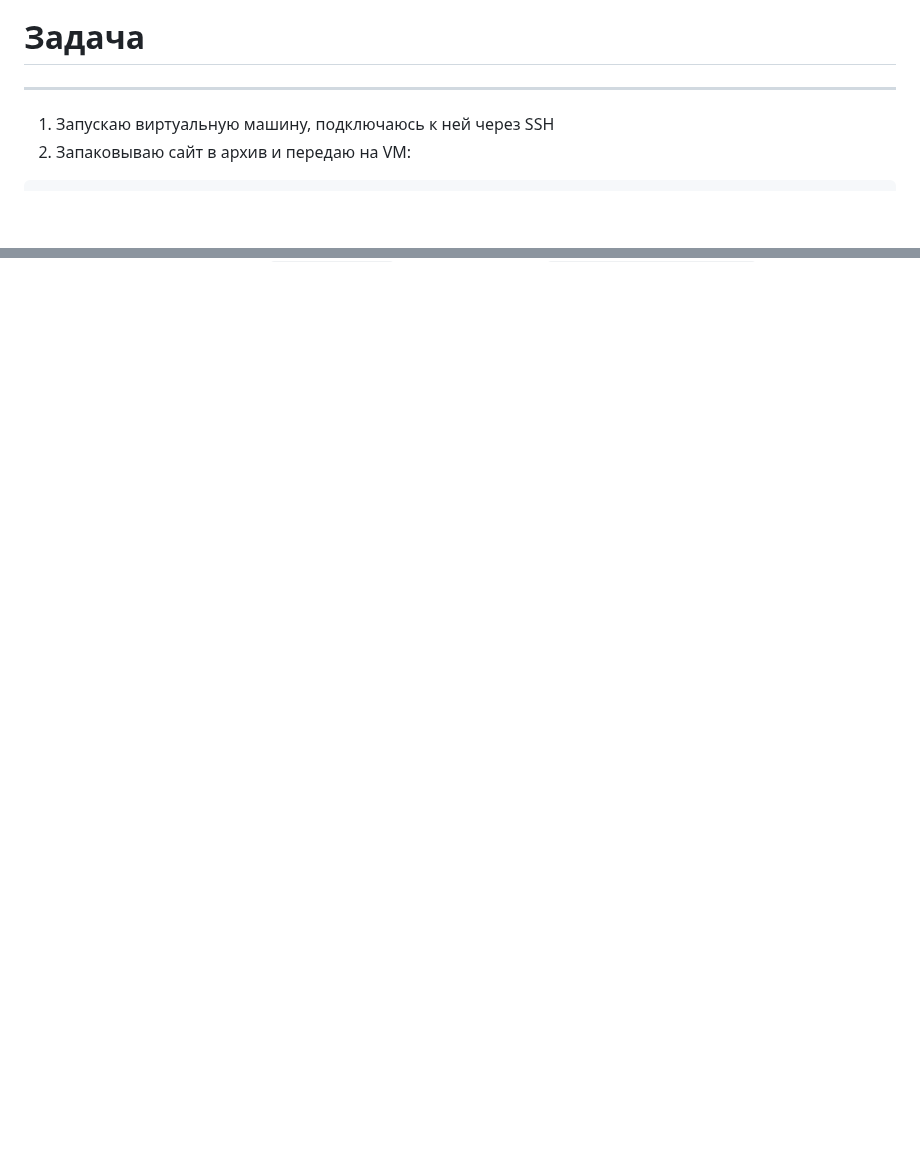
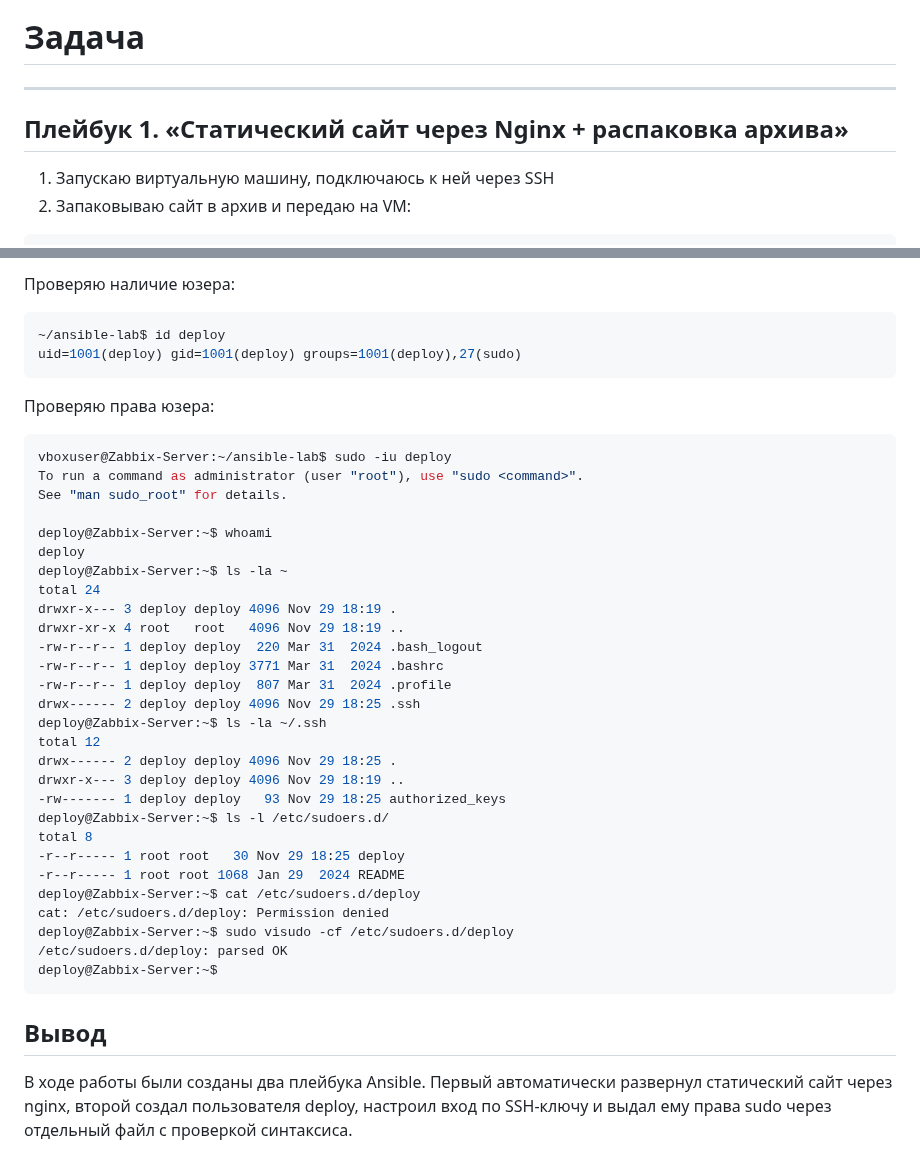
Before and after one commit to zzzzzzqwe/aci_it, a Markdown page: Lab03/readme.md, 2 parts joined by grey strips. Drawn GitHub-style; blank space fills up the shorter version.

````diff
--- a/Lab03/readme.md
+++ b/Lab03/readme.md
@@ -4,6 +4,7 @@
 
 ---
 
+## Плейбук 1. «Статический сайт через Nginx + распаковка архива»
 1. Запускаю виртуальную машину, подключаюсь к ней через SSH
 2. Запаковываю сайт в архив и передаю на VM:
 ```bash
@@ -95,0 +183,40 @@ PLAY [Static site via nginx] ***************************************************
+Проверяю наличие юзера:
+```bash
+~/ansible-lab$ id deploy
+uid=1001(deploy) gid=1001(deploy) groups=1001(deploy),27(sudo)
+```
+
+Проверяю права юзера:
+```bash
+vboxuser@Zabbix-Server:~/ansible-lab$ sudo -iu deploy
+To run a command as administrator (user "root"), use "sudo <command>".
+See "man sudo_root" for details.
+
+deploy@Zabbix-Server:~$ whoami
+deploy
+deploy@Zabbix-Server:~$ ls -la ~
+total 24
+drwxr-x--- 3 deploy deploy 4096 Nov 29 18:19 .
+drwxr-xr-x 4 root   root   4096 Nov 29 18:19 ..
+-rw-r--r-- 1 deploy deploy  220 Mar 31  2024 .bash_logout
+-rw-r--r-- 1 deploy deploy 3771 Mar 31  2024 .bashrc
+-rw-r--r-- 1 deploy deploy  807 Mar 31  2024 .profile
+drwx------ 2 deploy deploy 4096 Nov 29 18:25 .ssh
+deploy@Zabbix-Server:~$ ls -la ~/.ssh
+total 12
+drwx------ 2 deploy deploy 4096 Nov 29 18:25 .
+drwxr-x--- 3 deploy deploy 4096 Nov 29 18:19 ..
+-rw------- 1 deploy deploy   93 Nov 29 18:25 authorized_keys
+deploy@Zabbix-Server:~$ ls -l /etc/sudoers.d/
+total 8
+-r--r----- 1 root root   30 Nov 29 18:25 deploy
+-r--r----- 1 root root 1068 Jan 29  2024 README
+deploy@Zabbix-Server:~$ cat /etc/sudoers.d/deploy
+cat: /etc/sudoers.d/deploy: Permission denied
+deploy@Zabbix-Server:~$ sudo visudo -cf /etc/sudoers.d/deploy
+/etc/sudoers.d/deploy: parsed OK
+deploy@Zabbix-Server:~$
+```
+
+## Вывод
+В ходе работы были созданы два плейбука Ansible. Первый автоматически развернул статический сайт через nginx, второй создал пользователя deploy, настроил вход по SSH-ключу и выдал ему права sudo через отдельный файл с проверкой синтаксиса.
````
Also changed, not shown: other parts of Lab03/readme.md (+86 -0 lines).
